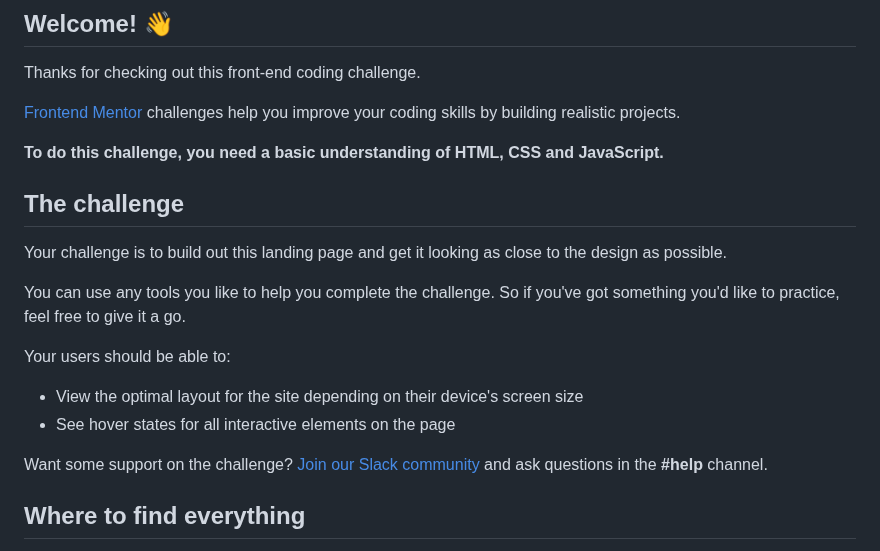
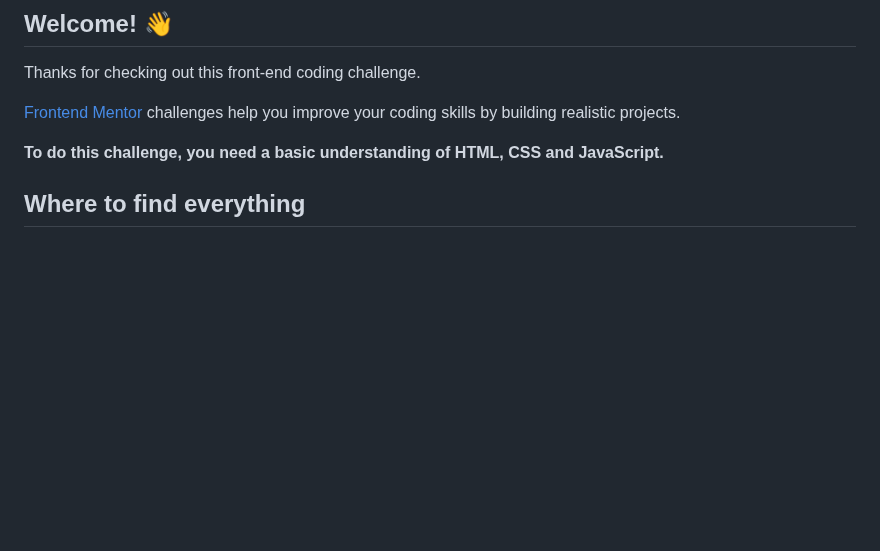
Before and after one commit to goobric/fCCWebDevJC1, a Markdown page: Project.md, the part around the change. Rendered like a GitHub page; blank space fills up the shorter version.

```diff
--- a/Project.md
+++ b/Project.md
@@ -10,18 +10,6 @@ Thanks for checking out this front-end coding challenge.
 
 **To do this challenge, you need a basic understanding of HTML, CSS and JavaScript.**
 
-## The challenge
-
-Your challenge is to build out this landing page and get it looking as close to the design as possible.
-
-You can use any tools you like to help you complete the challenge. So if you've got something you'd like to practice, feel free to give it a go.
-
-Your users should be able to:
-
-- View the optimal layout for the site depending on their device's screen size
-- See hover states for all interactive elements on the page
-
-Want some support on the challenge? [Join our Slack community](https://www.frontendmentor.io/slack) and ask questions in the **#help** channel.
 
 ## Where to find everything
 
```
